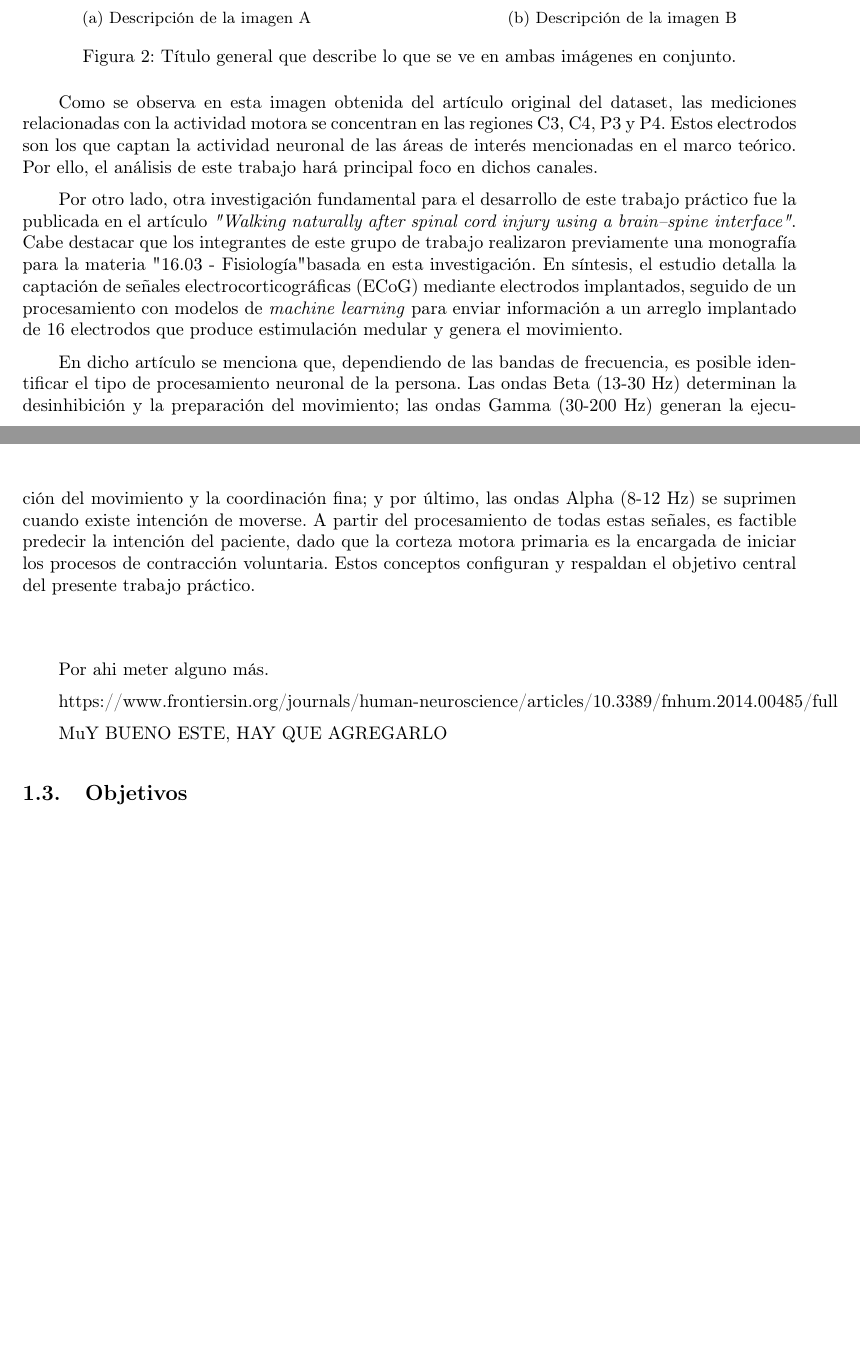
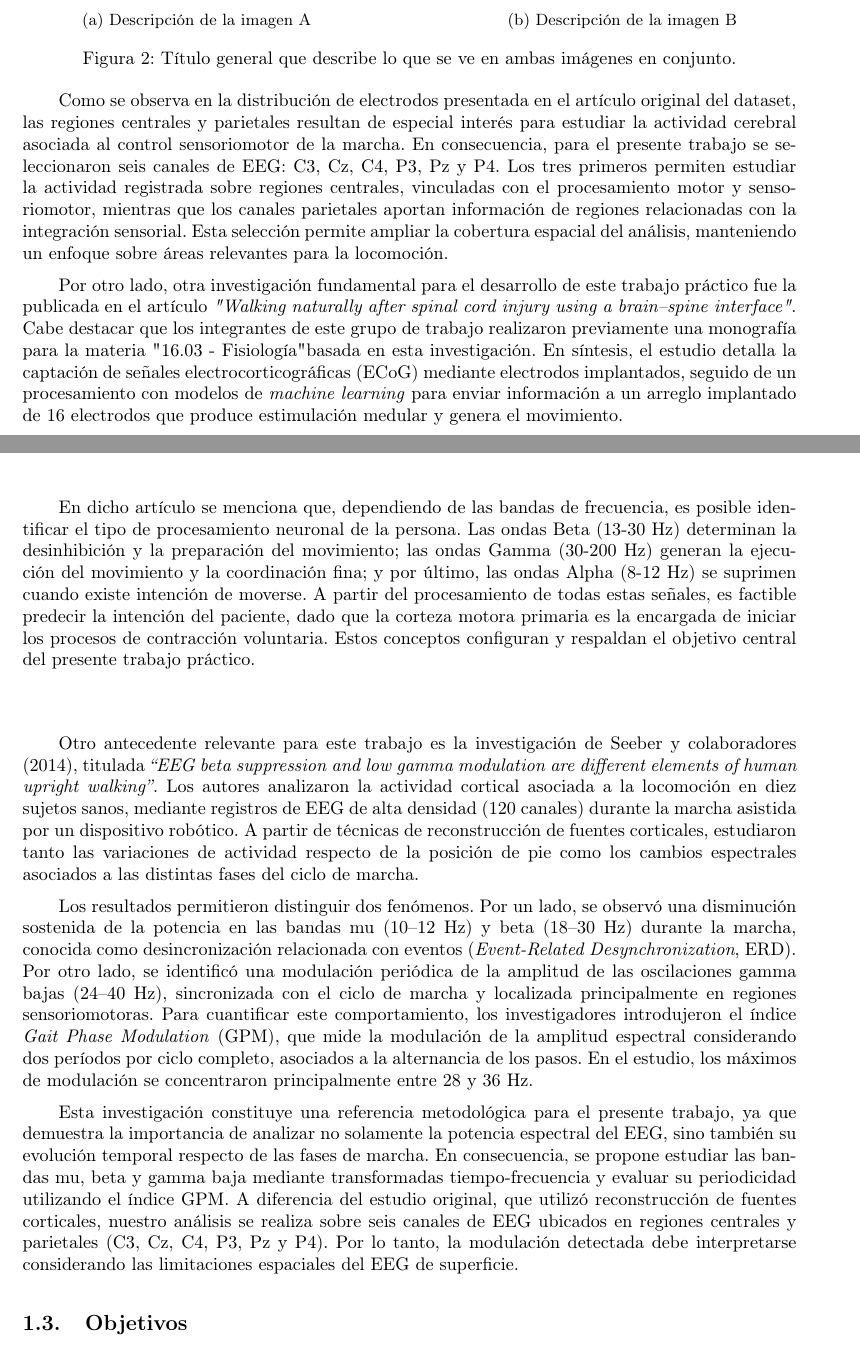
Before and after one commit to JoacoBasualdo/PSIB20262Q---TPS---Grupo-10---Basualdo_Estrada_Garaguso, a LaTeX document (Informe/PSIB20262Q---TPS---Grupo-10---Basualdo_Estrada_Garaguso.tex): two parts of pages 4 and 5 of 6 before the commit and two parts of pages 4 and 5 of 7 after it, joined at a grey line, cut so that both start at the same text, the shorter picture padded with empty space. Compiled offline with pdfLaTeX.

Commit message:
Cambio y completo seccion Estado del arte.

```diff
--- a/Informe/PSIB20262Q---TPS---Grupo-10---Basualdo_Estrada_Garaguso.tex
+++ b/Informe/PSIB20262Q---TPS---Grupo-10---Basualdo_Estrada_Garaguso.tex
@@ -201,19 +201,19 @@ Para la creación de este dataset, se obtuvieron registros sincronizados de 59 p
     \label{fig:imagenes_juntas}
 \end{figure}
 
-Como se observa en esta imagen obtenida del artículo original del dataset, las mediciones relacionadas con la actividad motora se concentran en las regiones C3, C4, P3 y P4. Estos electrodos son los que captan la actividad neuronal de las áreas de interés mencionadas en el marco teórico. Por ello, el análisis de este trabajo hará principal foco en dichos canales.
 
+Como se observa en la distribución de electrodos presentada en el artículo original del dataset, las regiones centrales y parietales resultan de especial interés para estudiar la actividad cerebral asociada al control sensoriomotor de la marcha. En consecuencia, para el presente trabajo se seleccionaron seis canales de EEG: C3, Cz, C4, P3, Pz y P4. Los tres primeros permiten estudiar la actividad registrada sobre regiones centrales, vinculadas con el procesamiento motor y sensoriomotor, mientras que los canales parietales aportan información de regiones relacionadas con la integración sensorial. Esta selección permite ampliar la cobertura espacial del análisis, manteniendo un enfoque sobre áreas relevantes para la locomoción.
 
 Por otro lado, otra investigación fundamental para el desarrollo de este trabajo práctico fue la publicada en el artículo \textit{"Walking naturally after spinal cord injury using a brain–spine interface"}. Cabe destacar que los integrantes de este grupo de trabajo realizaron previamente una monografía para la materia "16.03 - Fisiología" basada en esta investigación. En síntesis, el estudio detalla la captación de señales electrocorticográficas (ECoG) mediante electrodos implantados, seguido de un procesamiento con modelos de \textit{machine learning} para enviar información a un arreglo implantado de 16 electrodos que produce estimulación medular y genera el movimiento.
 
 En dicho artículo se menciona que, dependiendo de las bandas de frecuencia, es posible identificar el tipo de procesamiento neuronal de la persona. Las ondas Beta (13-30 Hz) determinan la desinhibición y la preparación del movimiento; las ondas Gamma (30-200 Hz) generan la ejecución del movimiento y la coordinación fina; y por último, las ondas Alpha (8-12 Hz) se suprimen cuando existe intención de moverse. A partir del procesamiento de todas estas señales, es factible predecir la intención del paciente, dado que la corteza motora primaria es la encargada de iniciar los procesos de contracción voluntaria. Estos conceptos configuran y respaldan el objetivo central del presente trabajo práctico.
 \vspace{1cm}
 
-Por ahi meter alguno más.
+Otro antecedente relevante para este trabajo es la investigación de Seeber y colaboradores (2014), titulada \textit{``EEG beta suppression and low gamma modulation are different elements of human upright walking''}. Los autores analizaron la actividad cortical asociada a la locomoción en diez sujetos sanos, mediante registros de EEG de alta densidad (120 canales) durante la marcha asistida por un dispositivo robótico. A partir de técnicas de reconstrucción de fuentes corticales, estudiaron tanto las variaciones de actividad respecto de la posición de pie como los cambios espectrales asociados a las distintas fases del ciclo de marcha.
 
-https://www.frontiersin.org/journals/human-neuroscience/articles/10.3389/fnhum.2014.00485/full
+Los resultados permitieron distinguir dos fenómenos. Por un lado, se observó una disminución sostenida de la potencia en las bandas mu (10--12 Hz) y beta (18--30 Hz) durante la marcha, conocida como desincronización relacionada con eventos (\textit{Event-Related Desynchronization}, ERD). Por otro lado, se identificó una modulación periódica de la amplitud de las oscilaciones gamma bajas (24--40 Hz), sincronizada con el ciclo de marcha y localizada principalmente en regiones sensoriomotoras. Para cuantificar este comportamiento, los investigadores introdujeron el índice \textit{Gait Phase Modulation} (GPM), que mide la modulación de la amplitud espectral considerando dos períodos por ciclo completo, asociados a la alternancia de los pasos. En el estudio, los máximos de modulación se concentraron principalmente entre 28 y 36 Hz.
 
-MuY BUENO ESTE, HAY QUE AGREGARLO
+Esta investigación constituye una referencia metodológica para el presente trabajo, ya que demuestra la importancia de analizar no solamente la potencia espectral del EEG, sino también su evolución temporal respecto de las fases de marcha. En consecuencia, se propone estudiar las bandas mu, beta y gamma baja mediante transformadas tiempo-frecuencia y evaluar su periodicidad utilizando el índice GPM. A diferencia del estudio original, que utilizó reconstrucción de fuentes corticales, nuestro análisis se realiza sobre seis canales de EEG ubicados en regiones centrales y parietales (C3, Cz, C4, P3, Pz y P4). Por lo tanto, la modulación detectada debe interpretarse considerando las limitaciones espaciales del EEG de superficie.
 
 
 \subsection{Objetivos}
```
Also changed, not shown: Informe/PSIB20262Q---TPS---Grupo-10---Basualdo_Estrada_Garaguso.pdf, Informe/PSIB20262Q---TPS---Grupo-10---Basualdo_Estrada_Garaguso.tex (1 more changed lines), 7 other files.
